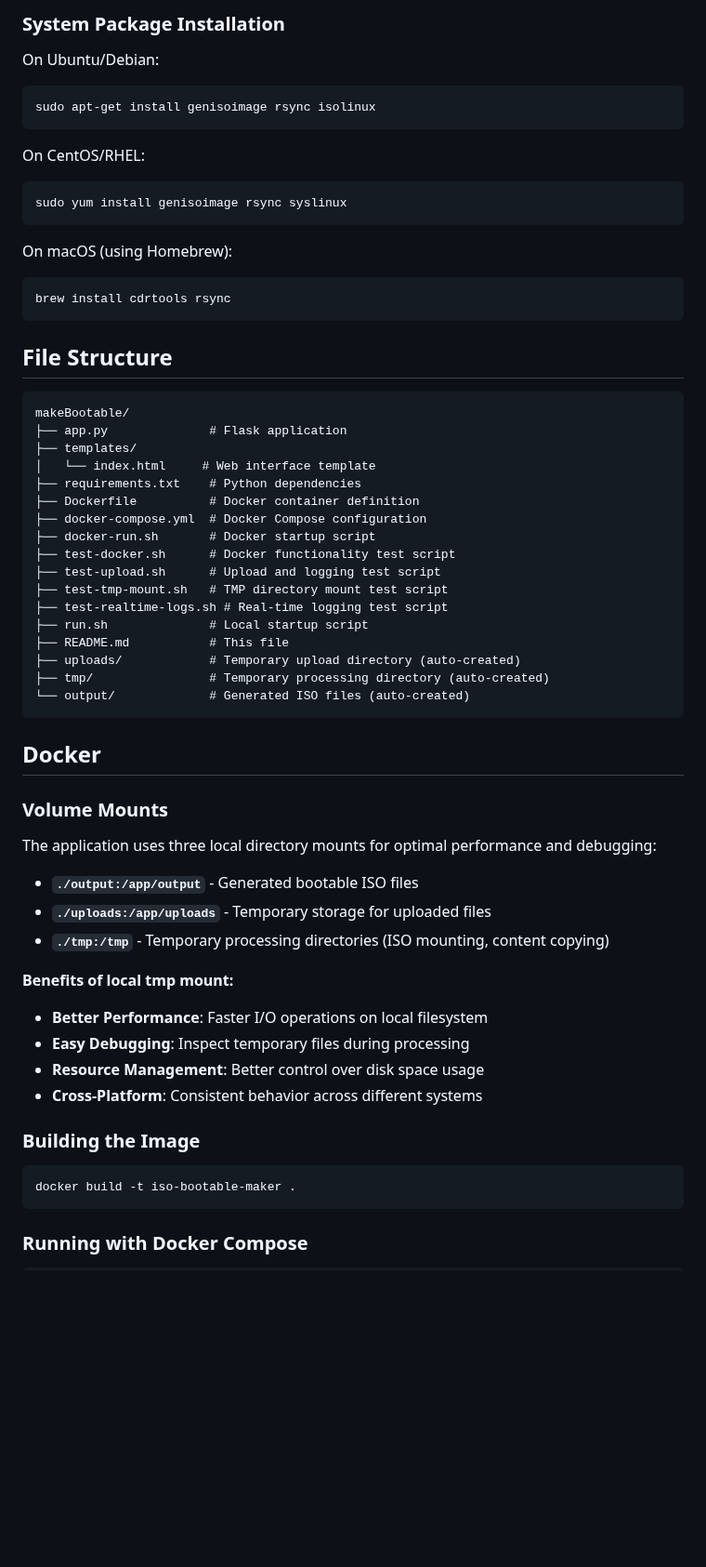
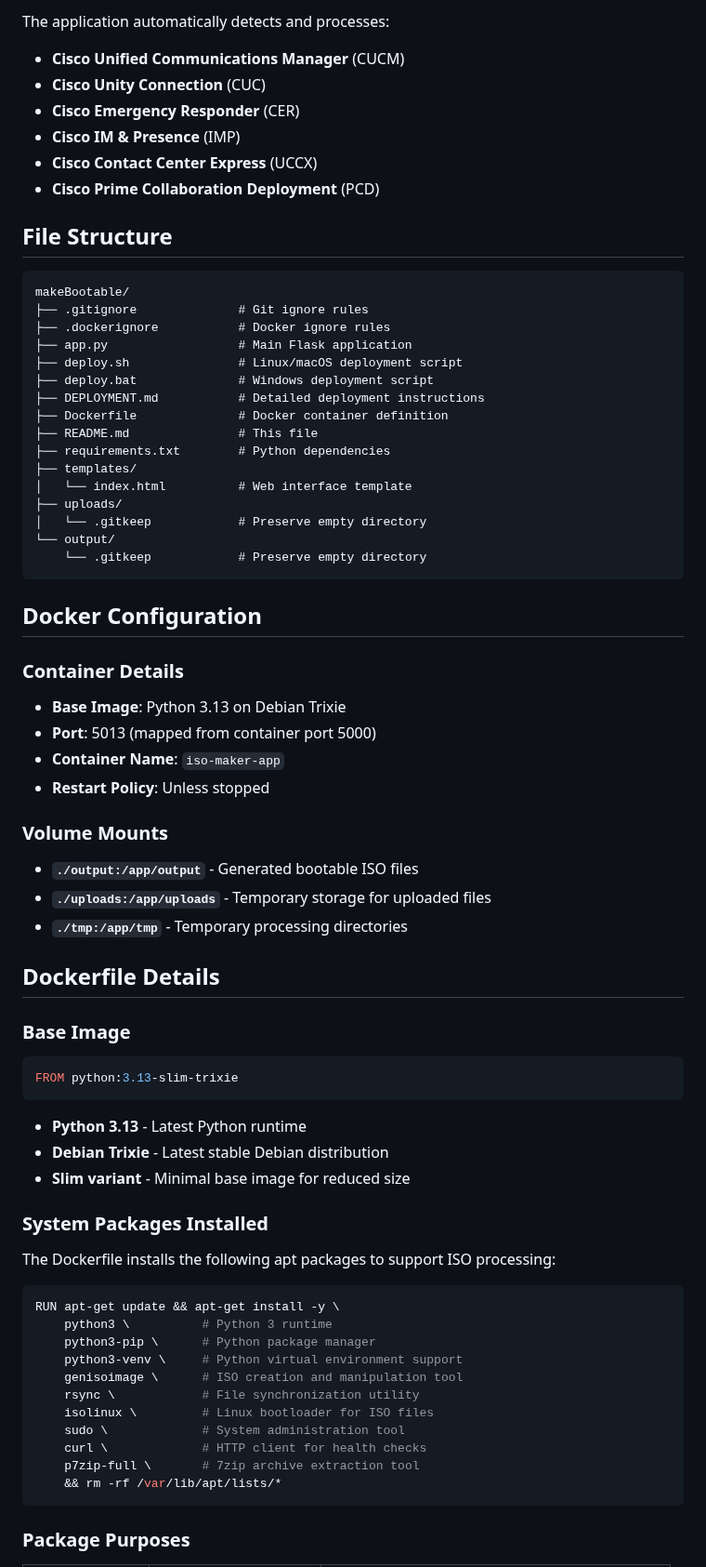
Before and after one commit to jmetdev/ciscomakebootable, a Markdown page: README.md, the part around one of its changes. Shown at 93% size. Drawn GitHub-style; blank space fills up the shorter version.

````diff
--- a/README.md
+++ b/README.md
@@ -101,63 +148,71 @@ The application follows the same logic as your bash script:
-### System Package Installation
-
-On Ubuntu/Debian:
-```bash
-sudo apt-get install genisoimage rsync isolinux
-```
-
-On CentOS/RHEL:
-```bash
-sudo yum install genisoimage rsync syslinux
-```
-
-On macOS (using Homebrew):
-```bash
-brew install cdrtools rsync
-```
+The application automatically detects and processes:
+- **Cisco Unified Communications Manager** (CUCM)
+- **Cisco Unity Connection** (CUC)
+- **Cisco Emergency Responder** (CER)
+- **Cisco IM & Presence** (IMP)
+- **Cisco Contact Center Express** (UCCX)
+- **Cisco Prime Collaboration Deployment** (PCD)
 
 ## File Structure
 
 ```
 makeBootable/
-├── app.py              # Flask application
+├── .gitignore              # Git ignore rules
+├── .dockerignore           # Docker ignore rules
+├── app.py                  # Main Flask application
+├── deploy.sh               # Linux/macOS deployment script
+├── deploy.bat              # Windows deployment script
+├── DEPLOYMENT.md           # Detailed deployment instructions
+├── Dockerfile              # Docker container definition
+├── README.md               # This file
+├── requirements.txt        # Python dependencies
 ├── templates/
-│   └── index.html     # Web interface template
-├── requirements.txt    # Python dependencies
-├── Dockerfile          # Docker container definition
-├── docker-compose.yml  # Docker Compose configuration
-├── docker-run.sh       # Docker startup script
-├── test-docker.sh      # Docker functionality test script
-├── test-upload.sh      # Upload and logging test script
-├── test-tmp-mount.sh   # TMP directory mount test script
-├── test-realtime-logs.sh # Real-time logging test script
-├── run.sh              # Local startup script
-├── README.md           # This file
-├── uploads/            # Temporary upload directory (auto-created)
-├── tmp/                # Temporary processing directory (auto-created)
-└── output/             # Generated ISO files (auto-created)
+│   └── index.html          # Web interface template
+├── uploads/
+│   └── .gitkeep            # Preserve empty directory
+└── output/
+    └── .gitkeep            # Preserve empty directory
 ```
 
-## Docker
+## Docker Configuration
+
+### Container Details
+- **Base Image**: Python 3.13 on Debian Trixie
+- **Port**: 5013 (mapped from container port 5000)
+- **Container Name**: `iso-maker-app`
+- **Restart Policy**: Unless stopped
 
 ### Volume Mounts
-
-The application uses three local directory mounts for optimal performance and debugging:
-
 - **`./output:/app/output`** - Generated bootable ISO files
 - **`./uploads:/app/uploads`** - Temporary storage for uploaded files
-- **`./tmp:/tmp`** - Temporary processing directories (ISO mounting, content copying)
+- **`./tmp:/app/tmp`** - Temporary processing directories
 
-**Benefits of local tmp mount:**
-- **Better Performance**: Faster I/O operations on local filesystem
-- **Easy Debugging**: Inspect temporary files during processing
-- **Resource Management**: Better control over disk space usage
-- **Cross-Platform**: Consistent behavior across different systems
+## Dockerfile Details
 
-### Building the Image
+### Base Image
+```dockerfile
+FROM python:3.13-slim-trixie
+```
+- **Python 3.13** - Latest Python runtime
+- **Debian Trixie** - Latest stable Debian distribution
+- **Slim variant** - Minimal base image for reduced size
 
-```bash
-docker build -t iso-bootable-maker .
+### System Packages Installed
+The Dockerfile installs the following apt packages to support ISO processing:
+
+```dockerfile
+RUN apt-get update && apt-get install -y \
+    python3 \          # Python 3 runtime
+    python3-pip \      # Python package manager
+    python3-venv \     # Python virtual environment support
+    genisoimage \      # ISO creation and manipulation tool
+    rsync \            # File synchronization utility
+    isolinux \         # Linux bootloader for ISO files
+    sudo \             # System administration tool
+    curl \             # HTTP client for health checks
+    p7zip-full \       # 7zip archive extraction tool
+    && rm -rf /var/lib/apt/lists/*
 ```
 
-### Running with Docker Compose
+### Package Purposes
 
````
Also changed, not shown: other parts of README.md (+186 -98 lines).
